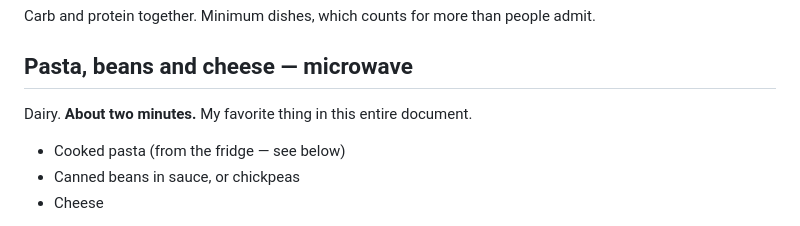
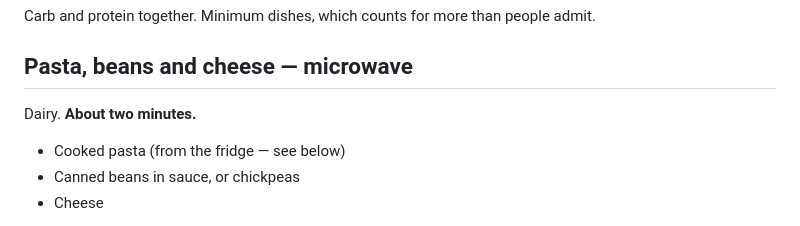
Before and after one commit to avimar/weeknight-dinners, a Markdown page: weeknight-dinners.md, the part around the change. Rendered like a GitHub page.

Commit message:
Drop the "favorite thing in this document" line
Co-Authored-By: Claude Opus 5 <noreply@anthropic.com>
Claude-Session: https://claude.ai/code/session_01U6JLdSGXq2uGdSPRDmgn8i

```diff
--- a/weeknight-dinners.md
+++ b/weeknight-dinners.md
@@ -486,7 +486,7 @@ Carb and protein together. Minimum dishes, which counts for more than people adm
 
 ## Pasta, beans and cheese — microwave
 
-Dairy. **About two minutes.** My favorite thing in this entire document.
+Dairy. **About two minutes.**
 
 - Cooked pasta (from the fridge — see below)
 - Canned beans in sauce, or chickpeas
```
